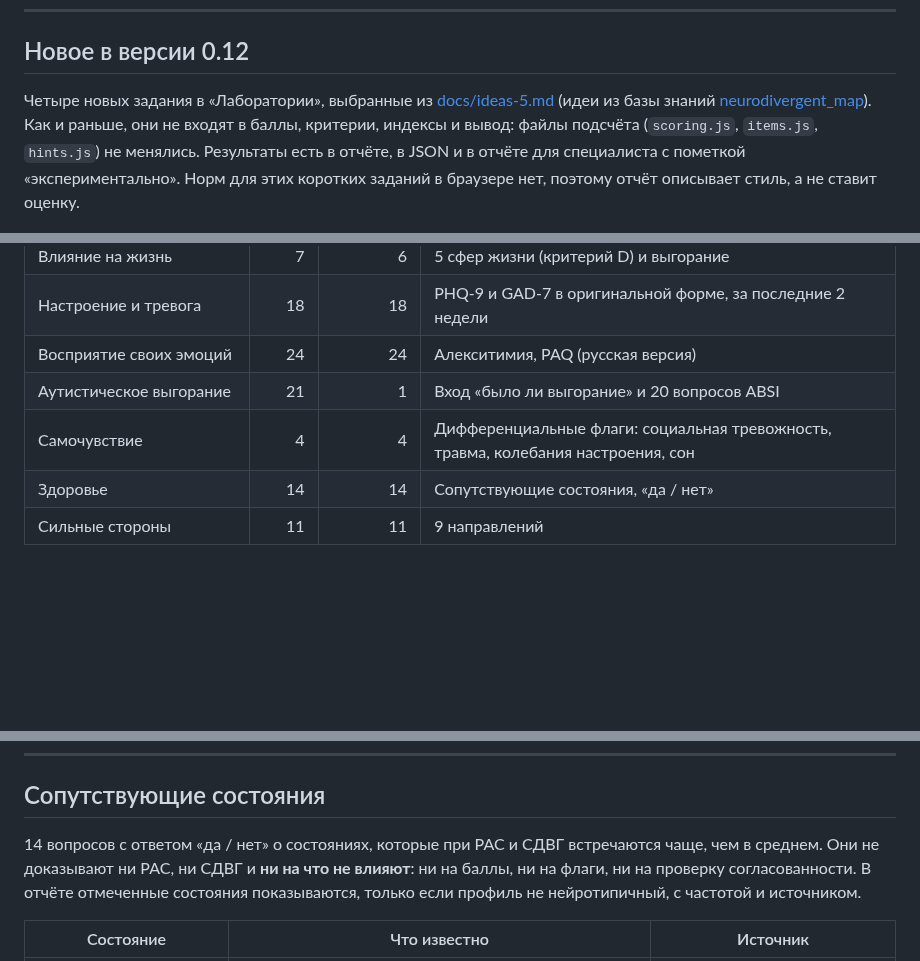
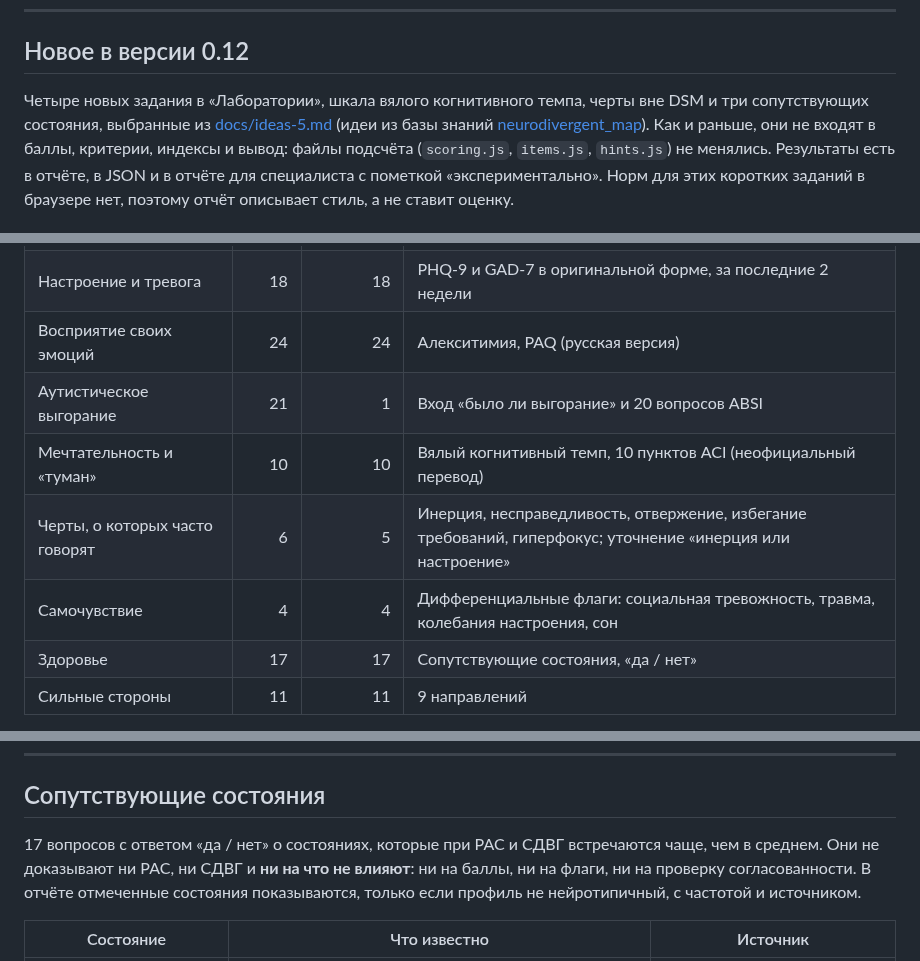
Before and after one commit to arphset/ND-Screen, a Markdown page: README.md, 3 parts joined by grey strips. Drawn GitHub-style; blank space fills up the shorter version.

```diff
--- a/README.md
+++ b/README.md
@@ -102,7 +102,7 @@ ND-Screen решает это одной анкетой с расширенно
 
 ## Новое в версии 0.12
 
-Четыре новых задания в «Лаборатории», выбранные из [docs/ideas-5.md](docs/ideas-5.md) (идеи из базы знаний [neurodivergent_map](https://neurodivergentmap.vercel.app)). Как и раньше, они не входят в баллы, критерии, индексы и вывод: файлы подсчёта (`scoring.js`, `items.js`, `hints.js`) не менялись. Результаты есть в отчёте, в JSON и в отчёте для специалиста с пометкой «экспериментально». Норм для этих коротких заданий в браузере нет, поэтому отчёт описывает стиль, а не ставит оценку.
+Четыре новых задания в «Лаборатории», шкала вялого когнитивного темпа, черты вне DSM и три сопутствующих состояния, выбранные из [docs/ideas-5.md](docs/ideas-5.md) (идеи из базы знаний [neurodivergent_map](https://neurodivergentmap.vercel.app)). Как и раньше, они не входят в баллы, критерии, индексы и вывод: файлы подсчёта (`scoring.js`, `items.js`, `hints.js`) не менялись. Результаты есть в отчёте, в JSON и в отчёте для специалиста с пометкой «экспериментально». Норм для этих коротких заданий в браузере нет, поэтому отчёт описывает стиль, а не ставит оценку.
 
 ![Задания лаборатории](docs/screenshots/lab-tasks.png)
 
@@ -224,8 +235,10 @@ ND-Screen решает это одной анкетой с расширенно
 | Настроение и тревога | 18 | 18 | PHQ-9 и GAD-7 в оригинальной форме, за последние 2 недели |
 | Восприятие своих эмоций | 24 | 24 | Алекситимия, PAQ (русская версия) |
 | Аутистическое выгорание | 21 | 1 | Вход «было ли выгорание» и 20 вопросов ABSI |
+| Мечтательность и «туман» | 10 | 10 | Вялый когнитивный темп, 10 пунктов ACI (неофициальный перевод) |
+| Черты, о которых часто говорят | 6 | 5 | Инерция, несправедливость, отвержение, избегание требований, гиперфокус; уточнение «инерция или настроение» |
 | Самочувствие | 4 | 4 | Дифференциальные флаги: социальная тревожность, травма, колебания настроения, сон |
-| Здоровье | 14 | 14 | Сопутствующие состояния, «да / нет» |
+| Здоровье | 17 | 17 | Сопутствующие состояния, «да / нет» |
 | Сильные стороны | 11 | 11 | 9 направлений |
 
 Внутри разделов: 12 вопросов с противоположным смыслом для проверки согласованности, по 2 вопроса на каждый из 18 симптомов СДВГ, от 9 до 21 вопроса на каждый критерий РАС.
@@ -586,7 +599,7 @@ s' = s + 0.5 × (маскировка / 2) × (1 − s) × I
 
 ## Сопутствующие состояния
 
-14 вопросов с ответом «да / нет» о состояниях, которые при РАС и СДВГ встречаются чаще, чем в среднем. Они не доказывают ни РАС, ни СДВГ и **ни на что не влияют**: ни на баллы, ни на флаги, ни на проверку согласованности. В отчёте отмеченные состояния показываются, только если профиль не нейротипичный, с частотой и источником.
+17 вопросов с ответом «да / нет» о состояниях, которые при РАС и СДВГ встречаются чаще, чем в среднем. Они не доказывают ни РАС, ни СДВГ и **ни на что не влияют**: ни на баллы, ни на флаги, ни на проверку согласованности. В отчёте отмеченные состояния показываются, только если профиль не нейротипичный, с частотой и источником.
 
 | Состояние | Что известно | Источник |
 |---|---|---|
```
Also changed, not shown: other parts of README.md (+12 -1 lines), docs/release-0.12.md (+6 -3 lines), docs/screenshots/aci.png (added), docs/screenshots/trait-question.png (added), docs/screenshots/traits.png (added), 13 other files.
